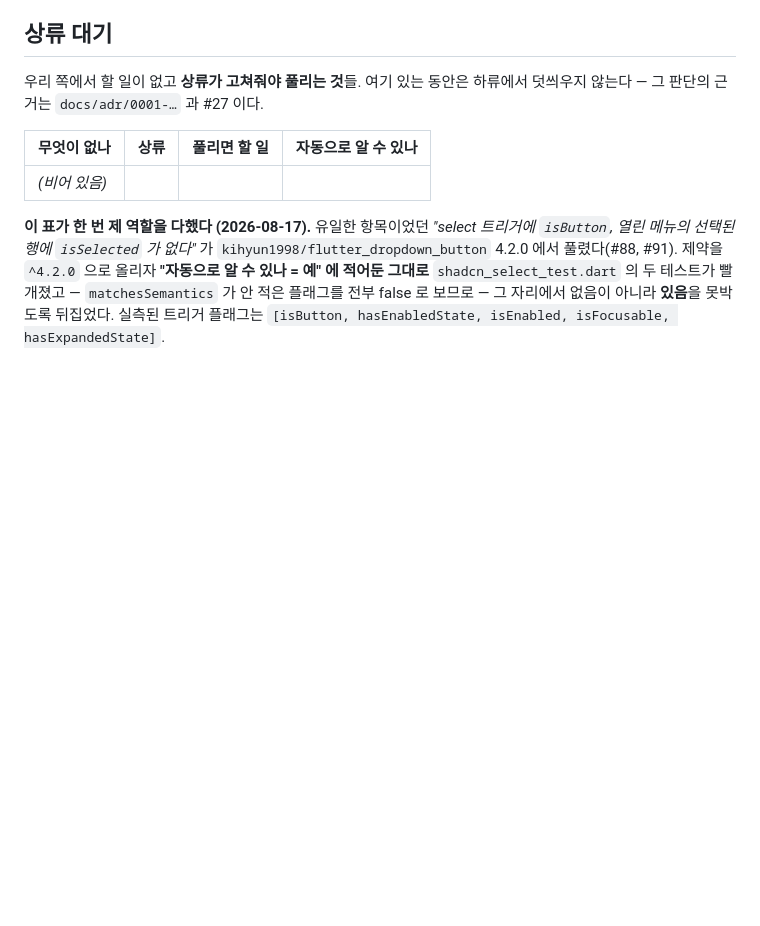
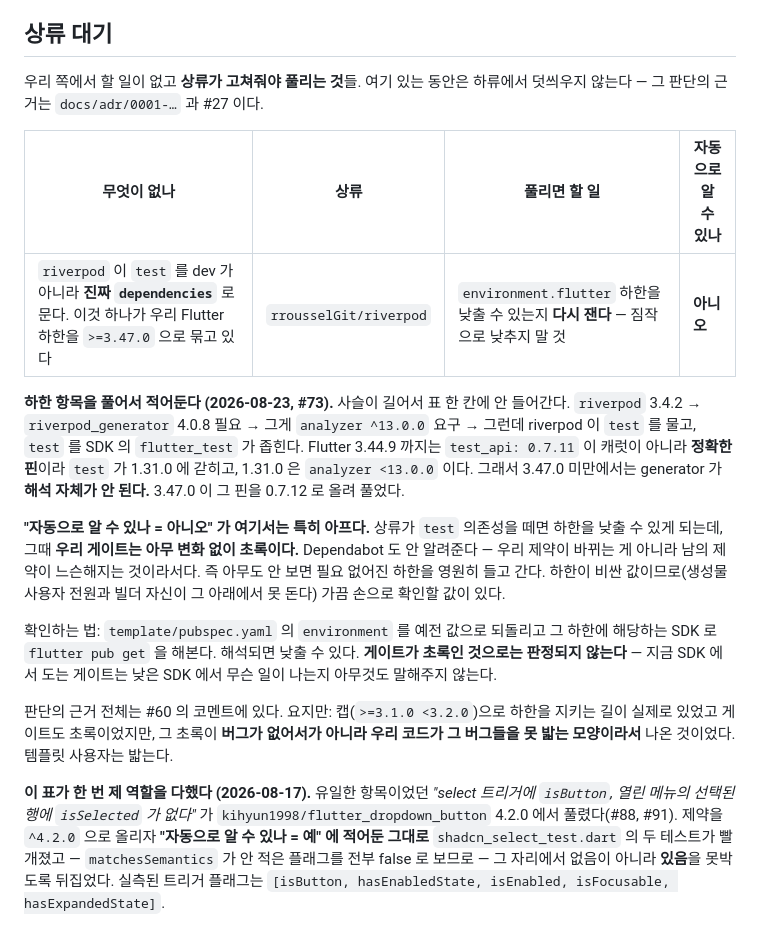
Before and after one commit to kihyun1998/mobile_init_project, a Markdown page: CLAUDE.md, the part around the change. GitHub-like rendering; blank space fills up the shorter version.

Commit message:
docs: Flutter 하한이 왜 3.47.0 인지를 「상류 대기」 표에 넣는다 (#73)
`#73` 이 `environment.flutter` 를 `>=3.47.0` 으로 올렸다. 그 하한이 우리
결정이 아니라 **상류의 패키징에서 오는 것**이라 이 표에 들어간다.

    riverpod 이 test 를 dev 가 아니라 진짜 dependencies 로 문다
      → test 를 SDK 의 flutter_test 가 좁힌다
      → 3.44.9 까지는 test_api: 0.7.11 이 정확한 핀이라 test 가 1.31.0 에 갇힌다
      → 1.31.0 은 analyzer <13.0.0
      → riverpod_generator 4.0.8 (analyzer ^13.0.0) 이 해석 자체가 안 된다

상류가 그 의존성을 떼면 하한을 낮출 수 있게 된다. 우리가 할 일은 없다.

## 왜 이슈가 아니라 이 표인가

`CLAUDE.md` 가 정한 규칙 그대로다 — **이슈가 없는 항목은 여기에 전부 적는다.**
이 파일은 매 세션 자동으로 읽히지만 `gh issue list` 는 아니다.

## "자동으로 알 수 있나 = 아니오" 가 여기서는 특히 아프다

상류가 고쳐도 **우리 게이트는 아무 변화 없이 초록이다.** Dependabot 도 안
알려준다 — 우리 제약이 바뀌는 게 아니라 남의 제약이 느슨해지는 것이라서다.
즉 아무도 안 보면 필요 없어진 하한을 영원히 들고 간다. 하한이 비싼 값이므로
(생성물 사용자 전원과 빌더 자신이 그 아래에서 못 돈다) 확인하는 법도 같이
적었다.

이 열이 **아니오**였던 항목이 실제로 아무도 모르는 채 지나간 전례가 바로 위
문단에 있다(체크박스 그림자). 같은 모양이다.

## 게이트가 초록인 것으로는 판정되지 않는다

지금 SDK 에서 도는 게이트는 낮은 SDK 에서 무슨 일이 나는지 아무것도 말해주지
않는다. 그래서 확인 방법을 "예전 값으로 되돌리고 그 하한의 SDK 로 pub get 을
해본다" 로 적었다.

같은 이유가 하한을 올린 판단 자체에도 있었다 — 캡(`>=3.1.0 <3.2.0`)으로
3.44.8 을 지키는 길이 실제로 있었고 게이트도 초록이었지만, 그 초록이 **버그가
없어서가 아니라 우리 코드가 그 버그들을 못 밟는 모양이라서** 나온 것이었다.
근거 전체는 #60 의 코멘트에 있고 여기서는 포인터만 둔다.

게이트: format 양쪽 0 changed · analyze 0건 · test 126/126 · 259/259 ·
triggers 성역 히트 없음.

Co-Authored-By: Claude Opus 5 (1M context) <noreply@anthropic.com>

```diff
--- a/CLAUDE.md
+++ b/CLAUDE.md
@@ -68,7 +68,32 @@ Riverpod + flutter_screenutil + tweakcn 테마 + intl 기반 모바일 앱.
 
 | 무엇이 없나 | 상류 | 풀리면 할 일 | 자동으로 알 수 있나 |
 |---|---|---|---|
-| _(비어 있음)_ | | | |
+| `riverpod` 이 `test` 를 dev 가 아니라 **진짜 `dependencies`** 로 문다. 이것 하나가 우리 Flutter 하한을 `>=3.47.0` 으로 묶고 있다 | `rrousselGit/riverpod` | `environment.flutter` 하한을 낮출 수 있는지 **다시 잰다** — 짐작으로 낮추지 말 것 | **아니오** |
+
+**하한 항목을 풀어서 적어둔다 (2026-08-23, #73).** 사슬이 길어서 표 한 칸에
+안 들어간다. `riverpod` 3.4.2 → `riverpod_generator` 4.0.8 필요 → 그게
+`analyzer ^13.0.0` 요구 → 그런데 riverpod 이 `test` 를 물고, `test` 를 SDK 의
+`flutter_test` 가 좁힌다. Flutter 3.44.9 까지는 `test_api: 0.7.11` 이 캐럿이
+아니라 **정확한 핀**이라 `test` 가 1.31.0 에 갇히고, 1.31.0 은
+`analyzer <13.0.0` 이다. 그래서 3.47.0 미만에서는 generator 가 **해석 자체가
+안 된다.** 3.47.0 이 그 핀을 0.7.12 로 올려 풀었다.
+
+**"자동으로 알 수 있나 = 아니오" 가 여기서는 특히 아프다.** 상류가 `test`
+의존성을 떼면 하한을 낮출 수 있게 되는데, 그때 **우리 게이트는 아무 변화 없이
+초록이다.** Dependabot 도 안 알려준다 — 우리 제약이 바뀌는 게 아니라 남의
+제약이 느슨해지는 것이라서다. 즉 아무도 안 보면 필요 없어진 하한을 영원히
+들고 간다. 하한이 비싼 값이므로(생성물 사용자 전원과 빌더 자신이 그 아래에서
+못 돈다) 가끔 손으로 확인할 값이 있다.
+
+확인하는 법: `template/pubspec.yaml` 의 `environment` 를 예전 값으로 되돌리고
+그 하한에 해당하는 SDK 로 `flutter pub get` 을 해본다. 해석되면 낮출 수 있다.
+**게이트가 초록인 것으로는 판정되지 않는다** — 지금 SDK 에서 도는 게이트는
+낮은 SDK 에서 무슨 일이 나는지 아무것도 말해주지 않는다.
+
+판단의 근거 전체는 #60 의 코멘트에 있다. 요지만: 캡(`>=3.1.0 <3.2.0`)으로
+하한을 지키는 길이 실제로 있었고 게이트도 초록이었지만, 그 초록이 **버그가
+없어서가 아니라 우리 코드가 그 버그들을 못 밟는 모양이라서** 나온 것이었다.
+템플릿 사용자는 밟는다.
 
 **이 표가 한 번 제 역할을 다했다 (2026-08-17).** 유일한 항목이었던 *"select 트리거에
 `isButton`, 열린 메뉴의 선택된 행에 `isSelected` 가 없다"* 가
```
